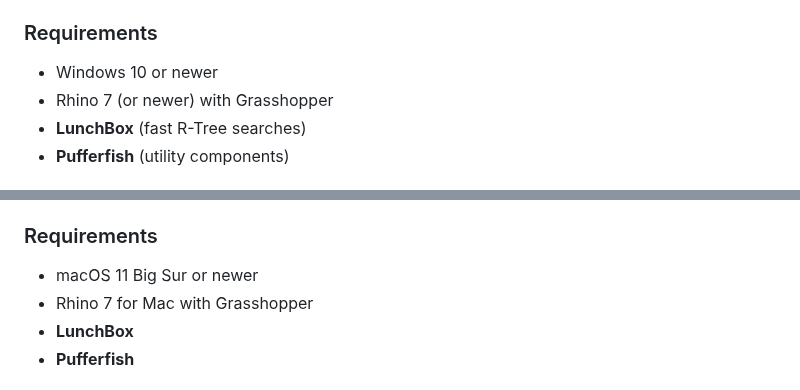
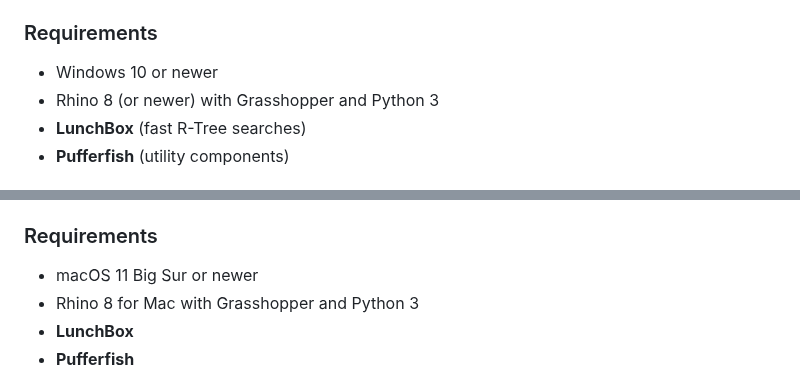
Before and after one commit to Moeewe/LARGER.slicer, a Markdown page: README.md, 2 parts joined by grey strips. GitHub-like rendering.

Commit message:
Update README.md
Added Python 3 and Rhino 8 as System Requirements because Rhino 7 only Supports Python 2

```diff
--- a/README.md
+++ b/README.md
@@ -37,7 +37,7 @@ Originally inspired by Ginger.Additive; current version is a complete reimplemen
 ### Requirements
 
 * Windows 10 or newer
-* Rhino 7 (or newer) with Grasshopper
+* Rhino 8 (or newer) with Grasshopper and Python 3
 * **LunchBox** (fast R-Tree searches)
 * **Pufferfish** (utility components)
 
@@ -55,7 +55,7 @@ Originally inspired by Ginger.Additive; current version is a complete reimplemen
 ### Requirements
 
 * macOS 11 Big Sur or newer
-* Rhino 7 for Mac with Grasshopper
+* Rhino 8 for Mac with Grasshopper and Python 3
 * **LunchBox**
 * **Pufferfish**
 
```
